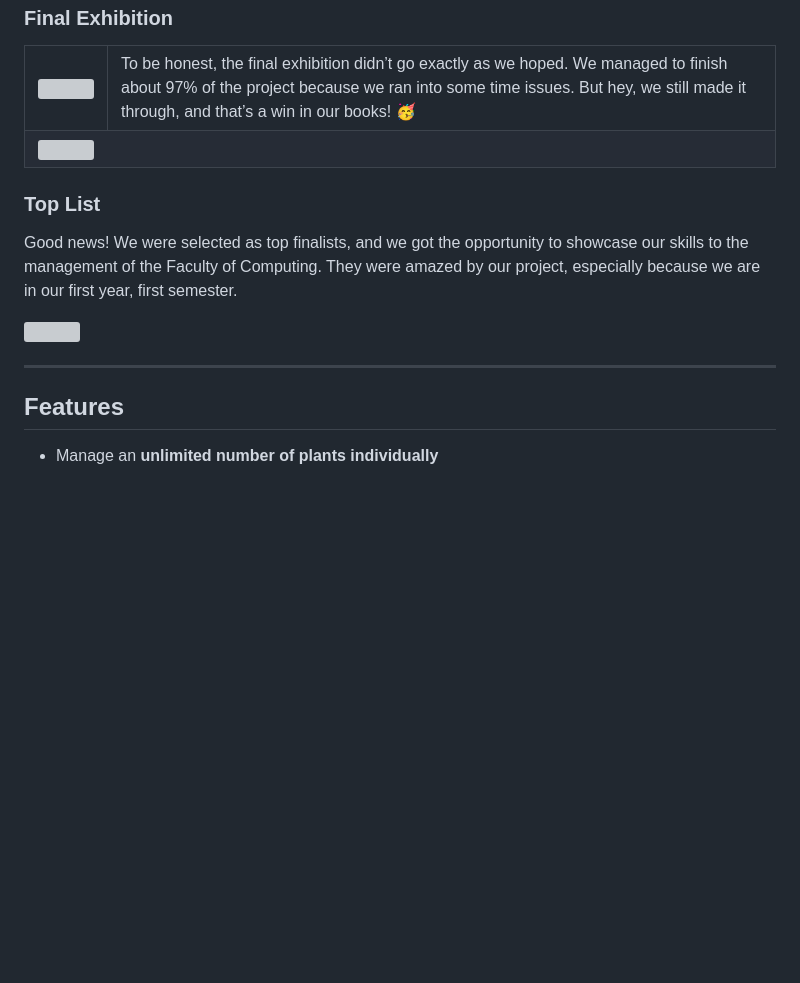
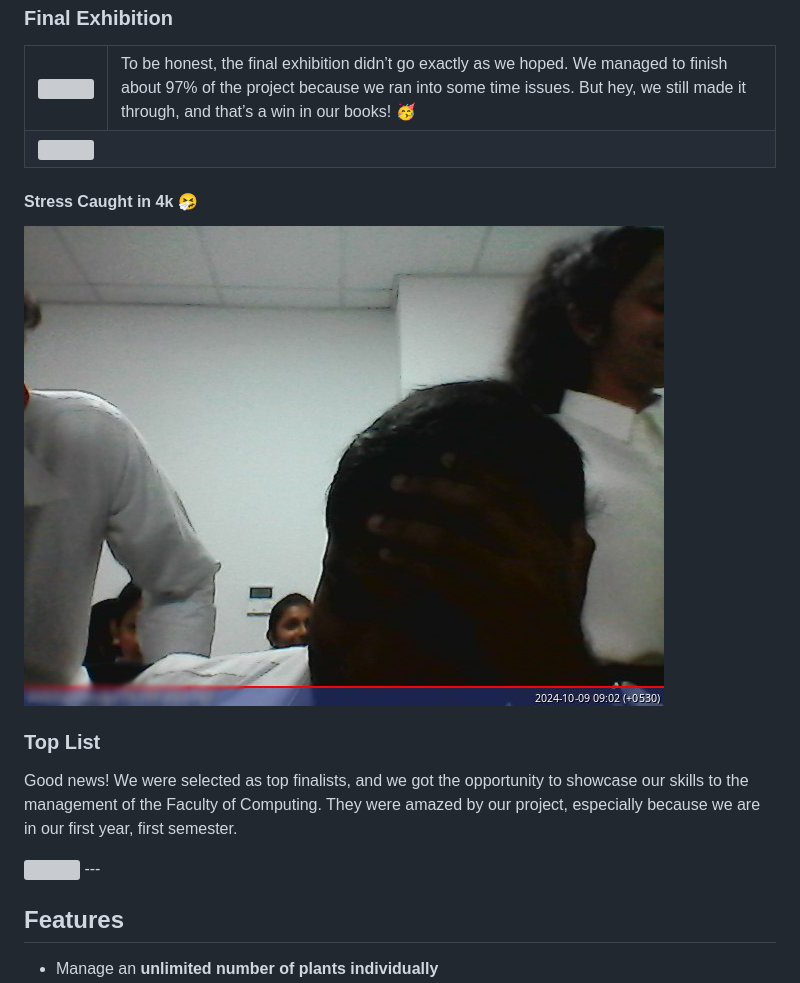
Before and after one commit to mrbhanukab/TheGreenHouse, a Markdown page: README.md, the part around the change. Drawn GitHub-style; blank space fills up the shorter version; grey boxes are pictures that could not be loaded.

```diff
--- a/README.md
+++ b/README.md
@@ -43,11 +43,13 @@ Honestly, this stage was a headache! Our project was much more complicated than
 </tr>
 </table>
 
+#### Stress Caught in 4k 🤧
+![Caught Stress in 4k 🤧](/ReadMe-Files/Stress.png)
+
 ### Top List
 Good news! We were selected as top finalists, and we got the opportunity to showcase our skills to the management of the Faculty of Computing. They were amazed by our project, especially because we are in our first year, first semester.
 
 <img src="/ReadMe-Files/topList.jpeg" />
-
 ---
 
 ## Features
```
